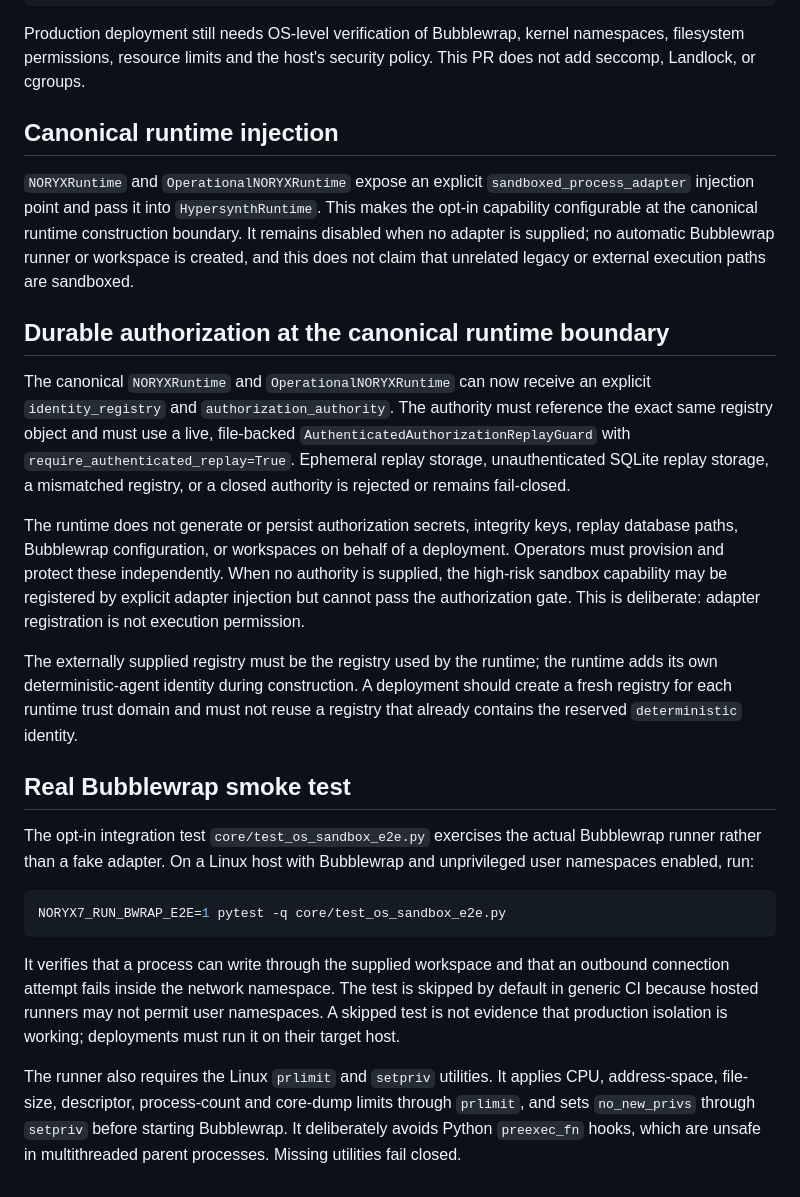
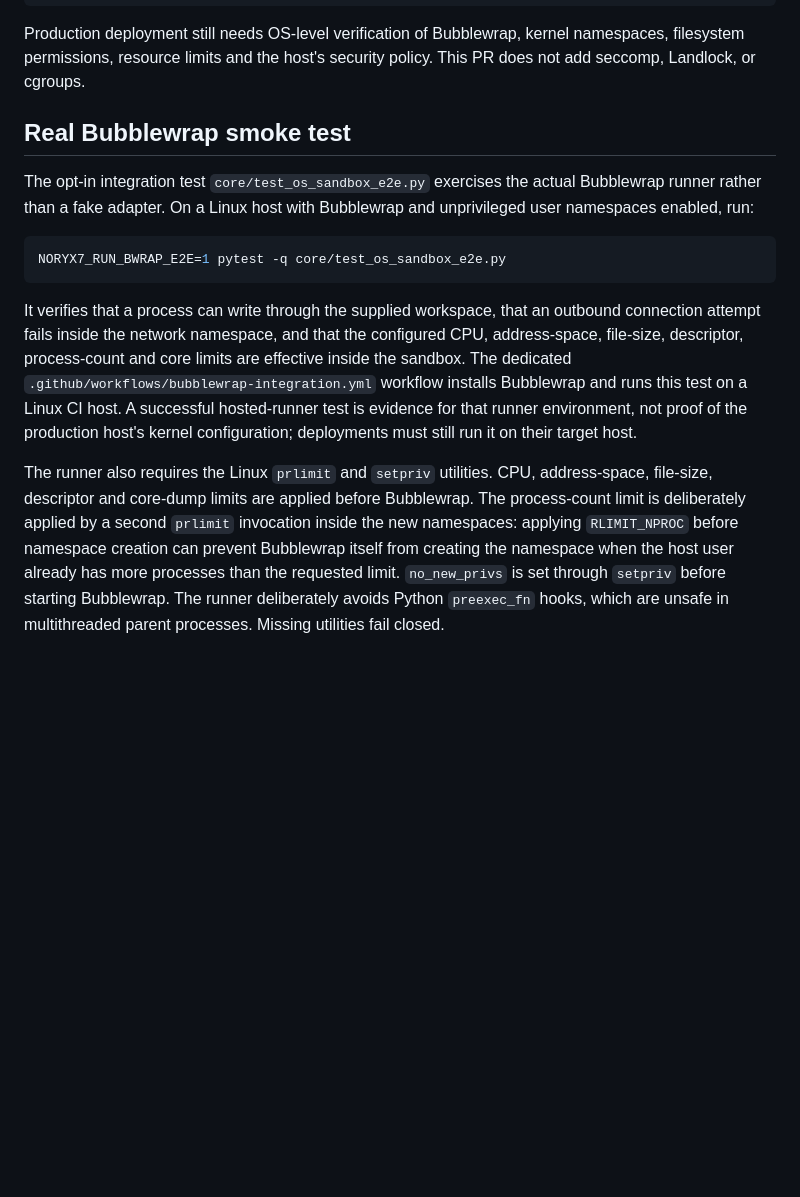
Before and after one commit to aadrian080404-prog/noryx77, a Markdown page: docs/HYPERSYNTH_SANDBOX_CAPABILITY.md, the part around the change. Drawn GitHub-style; blank space fills up the shorter version.

Commit message:
sync(docs): carry verified Bubblewrap constraints into runtime branches

````diff
--- a/docs/HYPERSYNTH_SANDBOX_CAPABILITY.md
+++ b/docs/HYPERSYNTH_SANDBOX_CAPABILITY.md
@@ -35,39 +35,6 @@ Production deployment still needs OS-level verification of Bubblewrap,
 kernel namespaces, filesystem permissions, resource limits and the host's
 security policy. This PR does not add seccomp, Landlock, or cgroups.
 
-
-## Canonical runtime injection
-
-`NORYXRuntime` and `OperationalNORYXRuntime` expose an explicit
-`sandboxed_process_adapter` injection point and pass it into
-`HypersynthRuntime`. This makes the opt-in capability configurable at the
-canonical runtime construction boundary. It remains disabled when no adapter
-is supplied; no automatic Bubblewrap runner or workspace is created, and this
-does not claim that unrelated legacy or external execution paths are sandboxed.
-
-## Durable authorization at the canonical runtime boundary
-
-The canonical `NORYXRuntime` and `OperationalNORYXRuntime` can now receive
-an explicit `identity_registry` and `authorization_authority`. The authority
-must reference the exact same registry object and must use a live,
-file-backed `AuthenticatedAuthorizationReplayGuard` with
-`require_authenticated_replay=True`. Ephemeral replay storage, unauthenticated
-SQLite replay storage, a mismatched registry, or a closed authority is
-rejected or remains fail-closed.
-
-The runtime does not generate or persist authorization secrets, integrity
-keys, replay database paths, Bubblewrap configuration, or workspaces on behalf
-of a deployment. Operators must provision and protect these independently.
-When no authority is supplied, the high-risk sandbox capability may be
-registered by explicit adapter injection but cannot pass the authorization
-gate. This is deliberate: adapter registration is not execution permission.
-
-The externally supplied registry must be the registry used by the runtime;
-the runtime adds its own deterministic-agent identity during construction.
-A deployment should create a fresh registry for each runtime trust domain and
-must not reuse a registry that already contains the reserved
-`deterministic` identity.
-
 ## Real Bubblewrap smoke test
 
 The opt-in integration test `core/test_os_sandbox_e2e.py` exercises the actual
@@ -78,14 +45,21 @@ and unprivileged user namespaces enabled, run:
 NORYX7_RUN_BWRAP_E2E=1 pytest -q core/test_os_sandbox_e2e.py
 ```
 
-It verifies that a process can write through the supplied workspace and that
-an outbound connection attempt fails inside the network namespace. The test
-is skipped by default in generic CI because hosted runners may not permit user
-namespaces. A skipped test is not evidence that production isolation is
-working; deployments must run it on their target host.
+It verifies that a process can write through the supplied workspace, that an
+outbound connection attempt fails inside the network namespace, and that the
+configured CPU, address-space, file-size, descriptor, process-count and core
+limits are effective inside the sandbox. The dedicated
+`.github/workflows/bubblewrap-integration.yml` workflow installs Bubblewrap
+and runs this test on a Linux CI host. A successful hosted-runner test is
+evidence for that runner environment, not proof of the production host's
+kernel configuration; deployments must still run it on their target host.
 
-The runner also requires the Linux `prlimit` and `setpriv` utilities. It applies
-CPU, address-space, file-size, descriptor, process-count and core-dump limits
-through `prlimit`, and sets `no_new_privs` through `setpriv` before starting
-Bubblewrap. It deliberately avoids Python `preexec_fn` hooks, which are unsafe
-in multithreaded parent processes. Missing utilities fail closed.
+The runner also requires the Linux `prlimit` and `setpriv` utilities. CPU,
+address-space, file-size, descriptor and core-dump limits are applied before
+Bubblewrap. The process-count limit is deliberately applied by a second
+`prlimit` invocation inside the new namespaces: applying `RLIMIT_NPROC`
+before namespace creation can prevent Bubblewrap itself from creating the
+namespace when the host user already has more processes than the requested
+limit. `no_new_privs` is set through `setpriv` before starting Bubblewrap.
+The runner deliberately avoids Python `preexec_fn` hooks, which are unsafe in
+multithreaded parent processes. Missing utilities fail closed.
````
